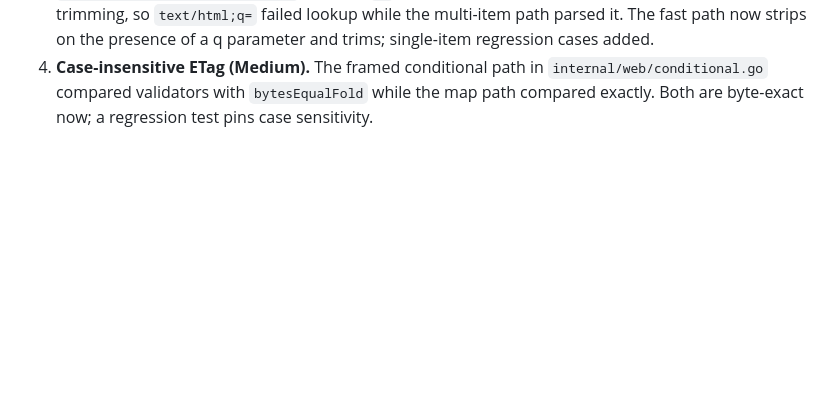
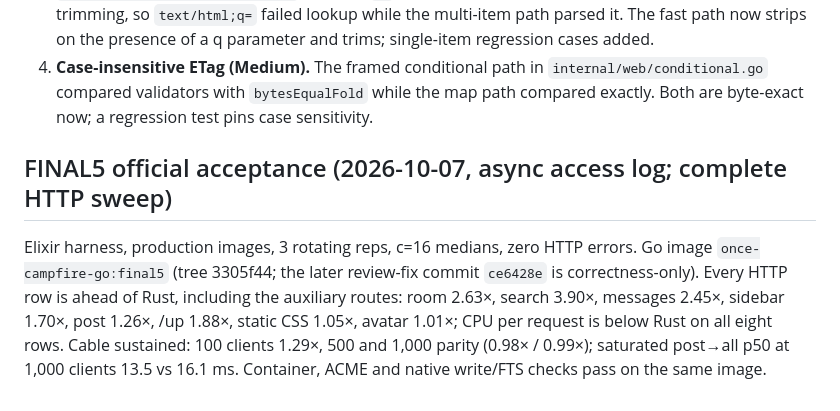
Before and after one commit to basecamp/once-campfire-go, a Markdown page: plans/validation.md, the part around the change. GitHub-like rendering; blank space fills up the shorter version.

```diff
--- a/plans/validation.md
+++ b/plans/validation.md
@@ -710,3 +710,15 @@ fixed on `engine`:
    `internal/web/conditional.go` compared validators with `bytesEqualFold`
    while the map path compared exactly. Both are byte-exact now; a regression
    test pins case sensitivity.
+
+## FINAL5 official acceptance (2026-10-07, async access log; complete HTTP sweep)
+
+Elixir harness, production images, 3 rotating reps, c=16 medians, zero HTTP
+errors. Go image `once-campfire-go:final5` (tree 3305f44; the later
+review-fix commit `ce6428e` is correctness-only). Every HTTP row is ahead of
+Rust, including the auxiliary routes: room 2.63×, search 3.90×, messages
+2.45×, sidebar 1.70×, post 1.26×, /up 1.88×, static CSS 1.05×, avatar 1.01×;
+CPU per request is below Rust on all eight rows. Cable sustained: 100 clients
+1.29×, 500 and 1,000 parity (0.98× / 0.99×); saturated post→all p50 at 1,000
+clients 13.5 vs 16.1 ms. Container, ACME and native write/FTS checks pass on
+the same image.
```
Also changed, not shown: README.md (+16 -16 lines), plans/pr-description.md (+17 -17 lines).
